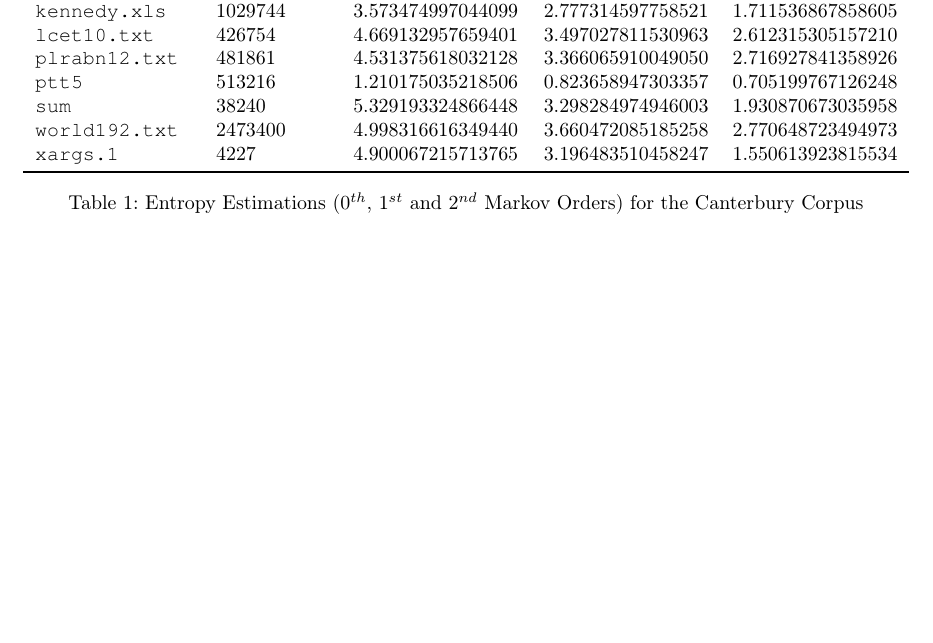
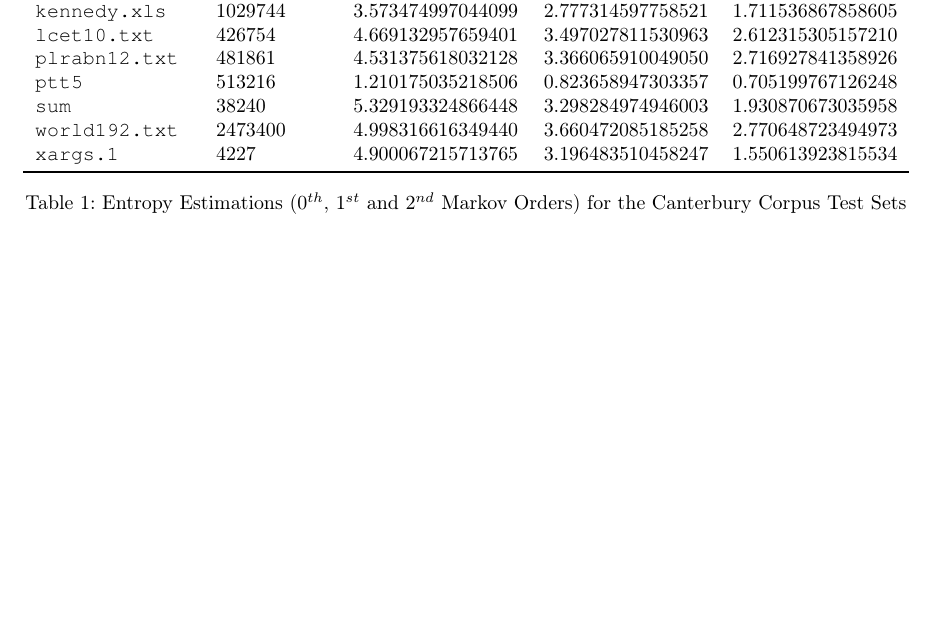
Before and after one commit to CaffeineViking/lzw, a LaTeX document (report/report.tex): part of page 2 of 2, cut so that both start at the same text, the shorter picture padded with empty space. Compiled offline with pdfLaTeX.

Commit message:
Added more information.

```diff
--- a/report/report.tex
+++ b/report/report.tex
@@ -87,7 +87,7 @@ labelfont=bf,singlelinecheck=off,labelsep=space}
             \texttt{xargs.1} & 4227 & 4.900067215713765 & 3.196483510458247 & 1.550613923815534 \\
         \bottomrule
         \end{tabular}
-        \caption{Entropy Estimations (0$^{th}$, 1$^{st}$ and 2$^{nd}$ Markov Orders) for the Canterbury Corpus}
+        \caption{Entropy Estimations (0$^{th}$, 1$^{st}$ and 2$^{nd}$ Markov Orders) for the Canterbury Corpus Test Sets}
         \label{tab:canterbury}
     \end{table*}
 
```
